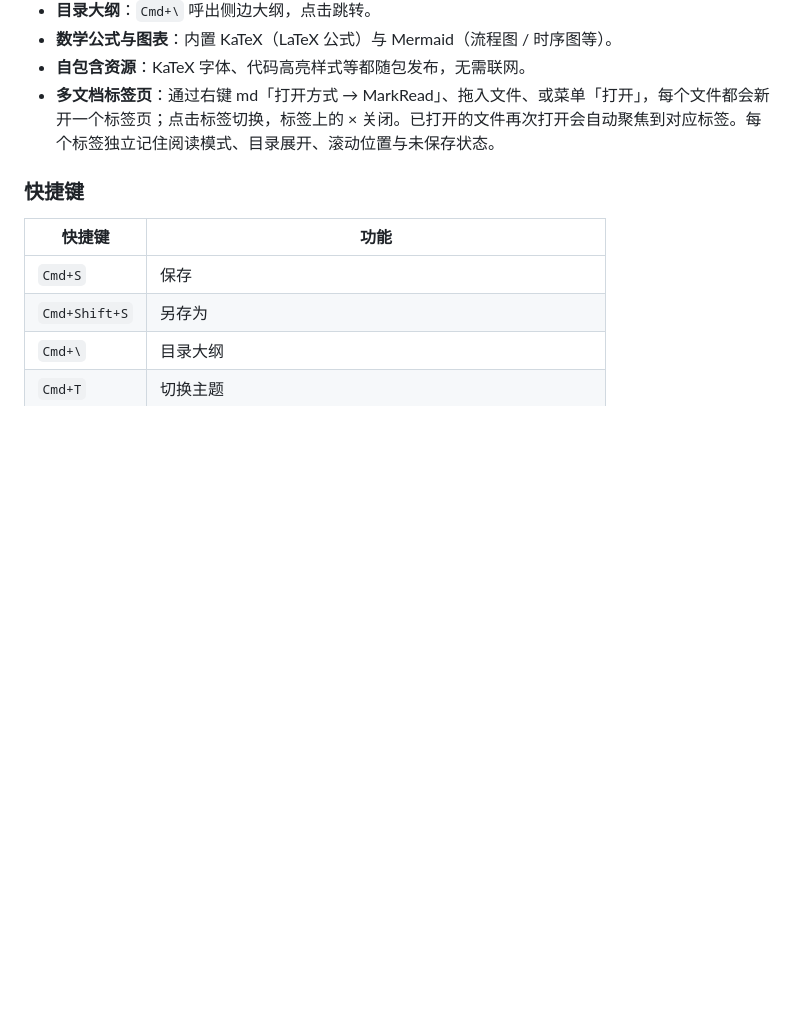
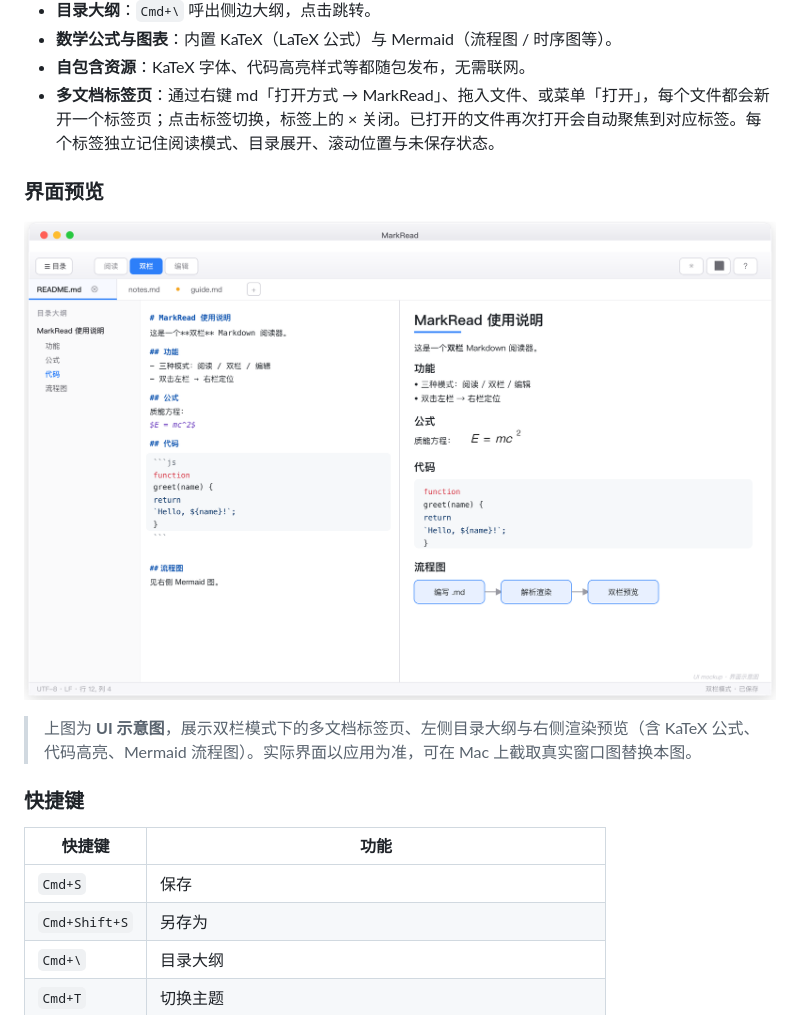
Before and after one commit to Rabbit101010/MarkRead, a Markdown page: README.md, the part around one of its changes. GitHub-like rendering; pictures changed too: assets/screenshot-mockup.png (added); blank space fills up the shorter version.

Commit message:
docs: README 增加界面预览示意图（双栏/tab/目录/KaTeX/Mermaid）

```diff
--- a/README.md
+++ b/README.md
@@ -25,6 +25,11 @@ MarkRead 是一个用 Tauri 2（Rust + WebView）构建的桌面 Markdown 工具
 - **数学公式与图表**：内置 KaTeX（LaTeX 公式）与 Mermaid（流程图 / 时序图等）。
 - **自包含资源**：KaTeX 字体、代码高亮样式等都随包发布，无需联网。
 - **多文档标签页**：通过右键 md「打开方式 → MarkRead」、拖入文件、或菜单「打开」，每个文件都会新开一个标签页；点击标签切换，标签上的 × 关闭。已打开的文件再次打开会自动聚焦到对应标签。每个标签独立记住阅读模式、目录展开、滚动位置与未保存状态。
+
+### 界面预览
+![MarkRead 界面示意图](assets/screenshot-mockup.png)
+
+> 上图为 **UI 示意图**，展示双栏模式下的多文档标签页、左侧目录大纲与右侧渲染预览（含 KaTeX 公式、代码高亮、Mermaid 流程图）。实际界面以应用为准，可在 Mac 上截取真实窗口图替换本图。
 
 ### 快捷键
 | 快捷键 | 功能 |
```
Also changed, not shown: other parts of README.md (+5 -0 lines), 1 other file.
